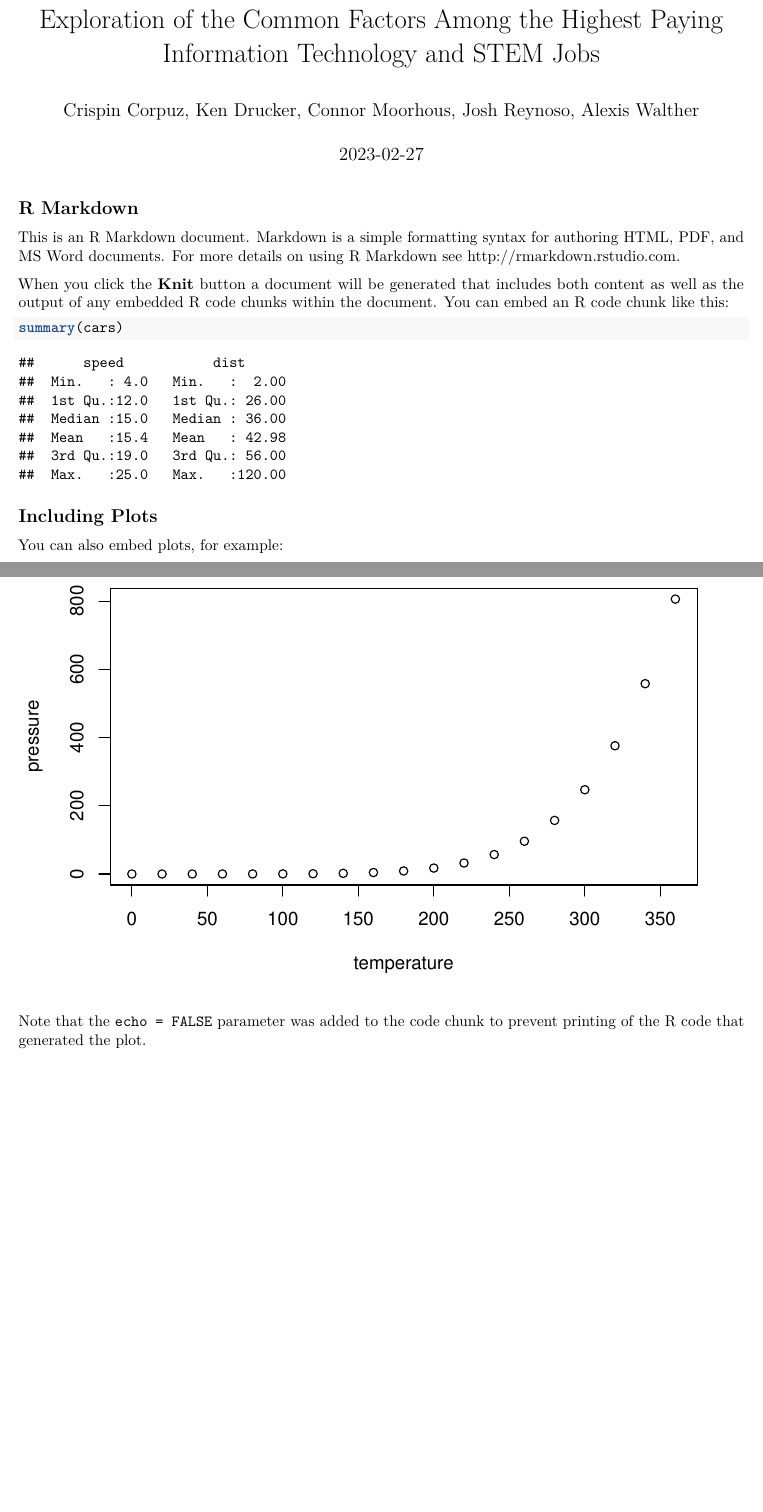
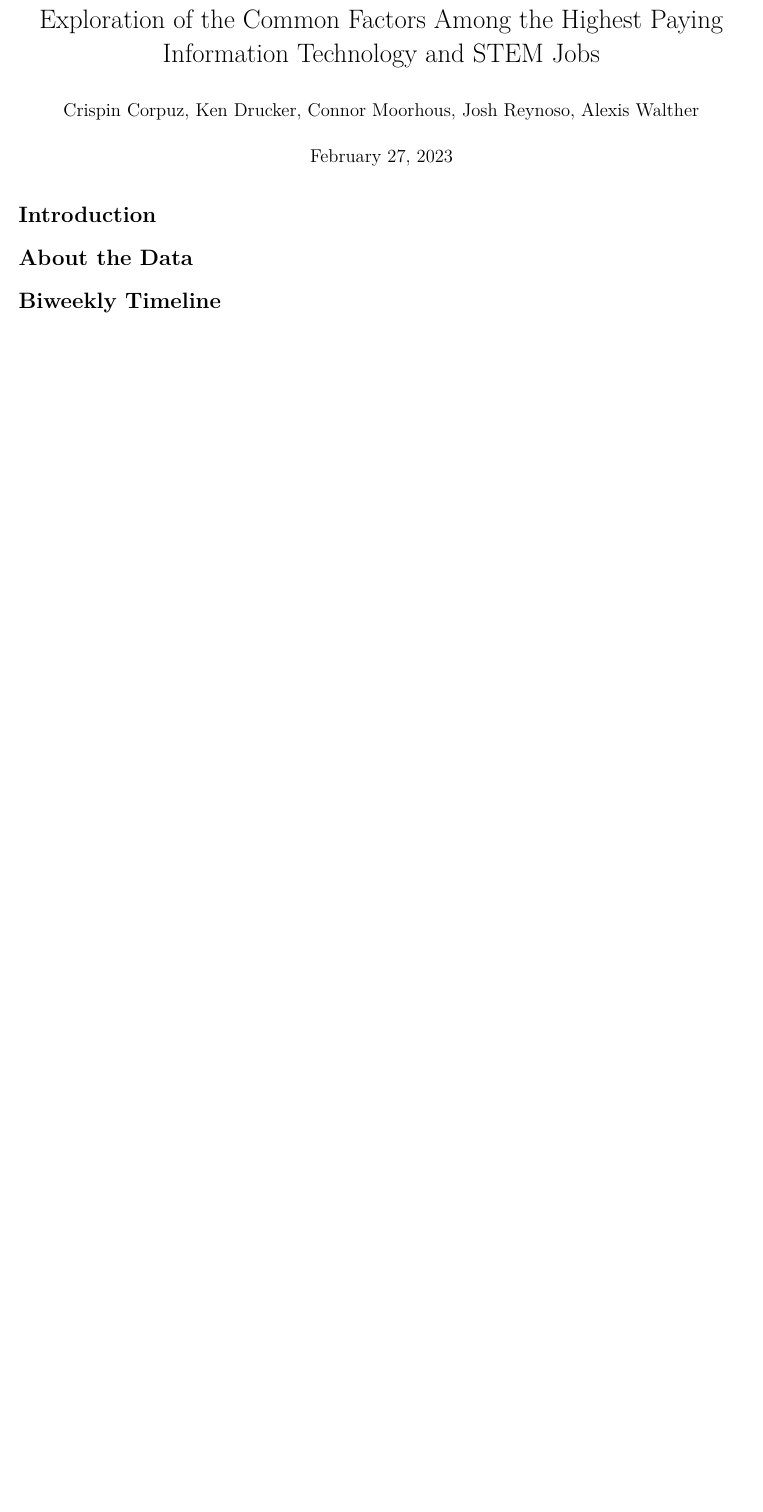
Before and after one commit to cccorpuz/STAT4410-ResearchProject, an R Markdown document (Team Undergrad Project Proposal.Rmd): two parts of pages 1 and 2 of 2 before the commit and part of the page after it, the two joined at a grey line, cut so that both start at the same text, the shorter picture padded with empty space. Rendered offline with R 4.5, knitr and Pandoc, then LaTeX, with nearby package versions.

Commit message:
Add proper section headers

````diff
--- a/Team Undergrad Project Proposal.Rmd
+++ b/Team Undergrad Project Proposal.Rmd
@@ -2,7 +2,7 @@
 title: Exploration of the Common Factors Among the Highest Paying Information Technology
   and STEM Jobs
 author: "Crispin Corpuz, Ken Drucker, Connor Moorhous, Josh Reynoso, Alexis Walther"
-date: "2023-02-27"
+date: "February 27, 2023"
 output: pdf_document
 ---
 
@@ -10,22 +10,10 @@ output: pdf_document
 knitr::opts_chunk$set(echo = TRUE)
 ```
 
-## R Markdown
+# Introduction
 
-This is an R Markdown document. Markdown is a simple formatting syntax for authoring HTML, PDF, and MS Word documents. For more details on using R Markdown see <http://rmarkdown.rstudio.com>.
 
-When you click the **Knit** button a document will be generated that includes both content as well as the output of any embedded R code chunks within the document. You can embed an R code chunk like this:
+# About the Data
 
-```{r cars}
-summary(cars)
-```
 
-## Including Plots
-
-You can also embed plots, for example:
-
-```{r pressure, echo=FALSE}
-plot(pressure)
-```
-
-Note that the `echo = FALSE` parameter was added to the code chunk to prevent printing of the R code that generated the plot.
+# Biweekly Timeline
````
Also changed, not shown: Team-Undergrad-Project-Proposal.pdf.
